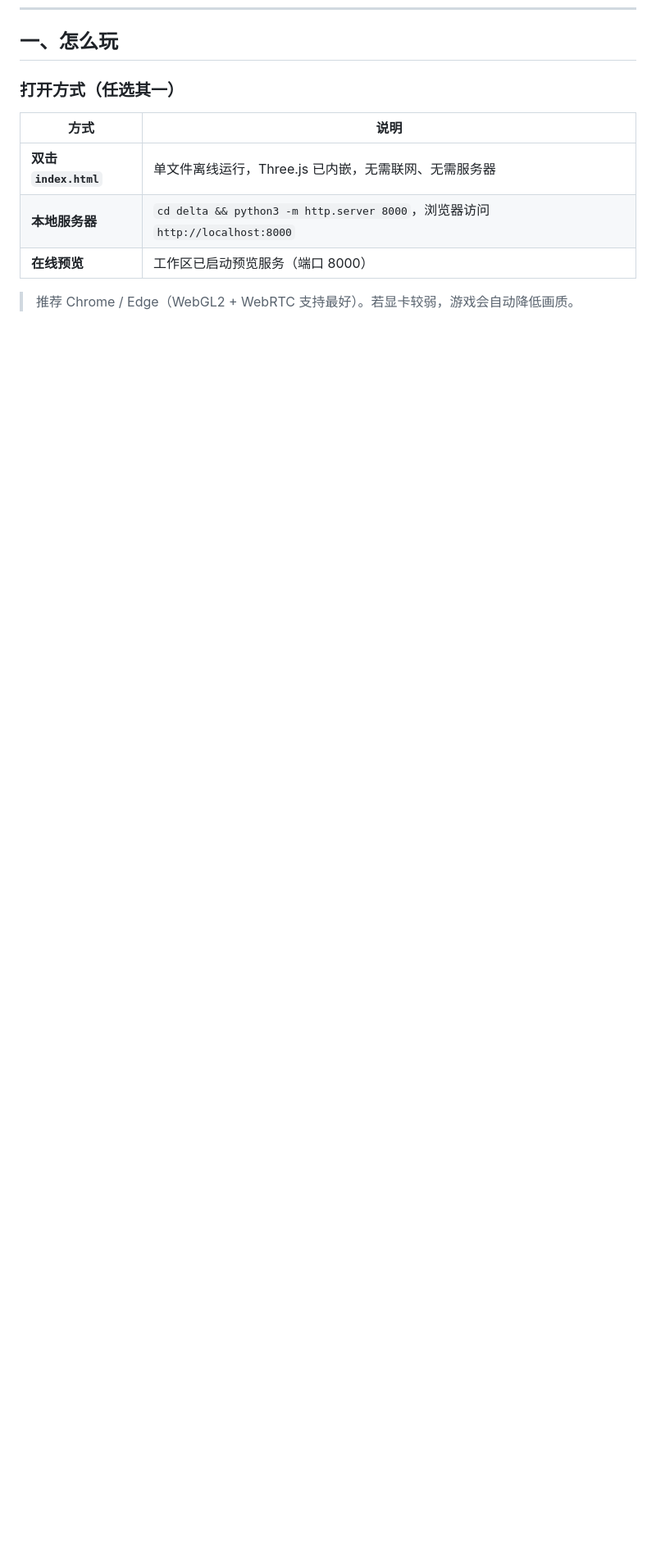
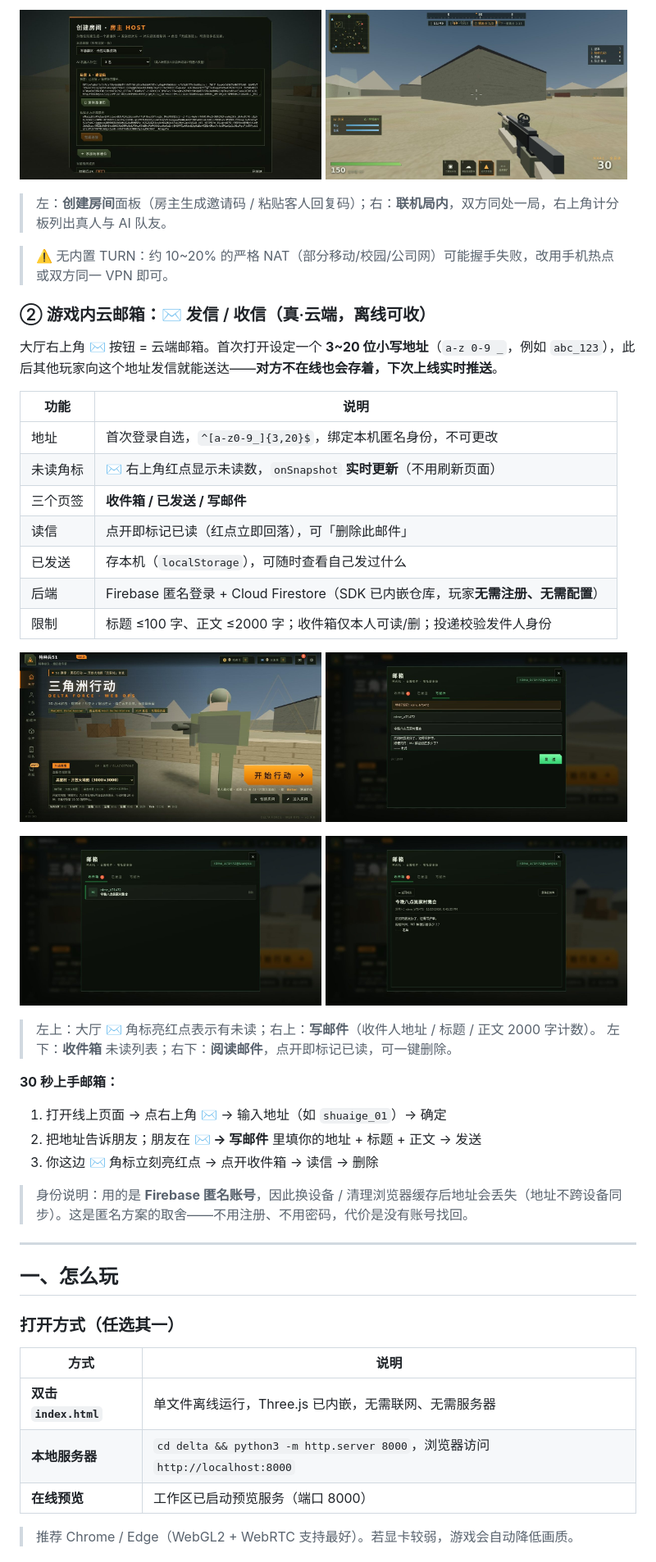
Before and after one commit to Wzh-game/Lianjics, a Markdown page: README.md, the part around one of its changes. Shown at 82% size. GitHub-like rendering; pictures changed too: assets/mail-badge.jpg (added), assets/mail-compose.jpg (added), assets/mail-inbox.jpg (added); blank space fills up the shorter version.

Commit message:
docs: README 更新重点 v1.9.0 —— 突出联机（WebRTC 房主权威）与游戏内云邮箱（发信/收信/未读角标），配 6 张实测截图

```diff
--- a/README.md
+++ b/README.md
@@ -9,3 +27,48 @@
+<p>
+<img src="assets/net-lobby.jpg" width="49%" alt="创建房间：邀请码与回复码握手界面">
+<img src="assets/net-ingame.jpg" width="49%" alt="联机局内：房主与客人同一局，计分板与队友面板同步">
+</p>
+
+> 左：**创建房间**面板（房主生成邀请码 / 粘贴客人回复码）；右：**联机局内**，双方同处一局，右上角计分板列出真人与 AI 队友。
+
+> ⚠️ 无内置 TURN：约 10~20% 的严格 NAT（部分移动/校园/公司网）可能握手失败，改用手机热点或双方同一 VPN 即可。
+
+### ② 游戏内云邮箱：✉ 发信 / 收信（真·云端，离线可收）
+
+大厅右上角 **✉** 按钮 = 云端邮箱。首次打开设定一个 **3~20 位小写地址**（`a-z 0-9 _`，例如 `abc_123`），此后其他玩家向这个地址发信就能送达——**对方不在线也会存着，下次上线实时推送**。
+
+| 功能 | 说明 |
+|---|---|
+| 地址 | 首次登录自选，`^[a-z0-9_]{3,20}$`，绑定本机匿名身份，不可更改 |
+| 未读角标 | ✉ 右上角红点显示未读数，`onSnapshot` **实时更新**（不用刷新页面） |
+| 三个页签 | **收件箱 / 已发送 / 写邮件** |
+| 读信 | 点开即标记已读（红点立即回落），可「删除此邮件」 |
+| 已发送 | 存本机（`localStorage`），可随时查看自己发过什么 |
+| 后端 | Firebase 匿名登录 + Cloud Firestore（SDK 已内嵌仓库，玩家**无需注册、无需配置**） |
+| 限制 | 标题 ≤100 字、正文 ≤2000 字；收件箱仅本人可读/删；投递校验发件人身份 |
+
+<p>
+<img src="assets/mail-badge.jpg" width="49%" alt="大厅右上角 ✉ 红点未读角标">
+<img src="assets/mail-compose.jpg" width="49%" alt="写邮件：填地址、标题、正文，2000 字计数">
+</p>
+
+<p>
+<img src="assets/mail-inbox.jpg" width="49%" alt="收件箱：未读信列表与未读计数">
+<img src="assets/mail-reader.jpg" width="49%" alt="阅读邮件：发件人、时间、正文、删除按钮">
+</p>
+
+> 左上：大厅 ✉ 角标亮红点表示有未读；右上：**写邮件**（收件人地址 / 标题 / 正文 2000 字计数）。
+> 左下：**收件箱** 未读列表；右下：**阅读邮件**，点开即标记已读，可一键删除。
+
+**30 秒上手邮箱：**
+1. 打开线上页面 → 点右上角 **✉** → 输入地址（如 `shuaige_01`）→ 确定
+2. 把地址告诉朋友；朋友在 **✉ → 写邮件** 里填你的地址 + 标题 + 正文 → 发送
+3. 你这边 ✉ 角标立刻亮红点 → 点开收件箱 → 读信 → 删除
+
+> 身份说明：用的是 **Firebase 匿名账号**，因此换设备 / 清理浏览器缓存后地址会丢失（地址不跨设备同步）。这是匿名方案的取舍——不用注册、不用密码，代价是没有账号找回。
+
+---
+
 
 ## 一、怎么玩
 
```
Also changed, not shown: other parts of README.md (+23 -2 lines).
